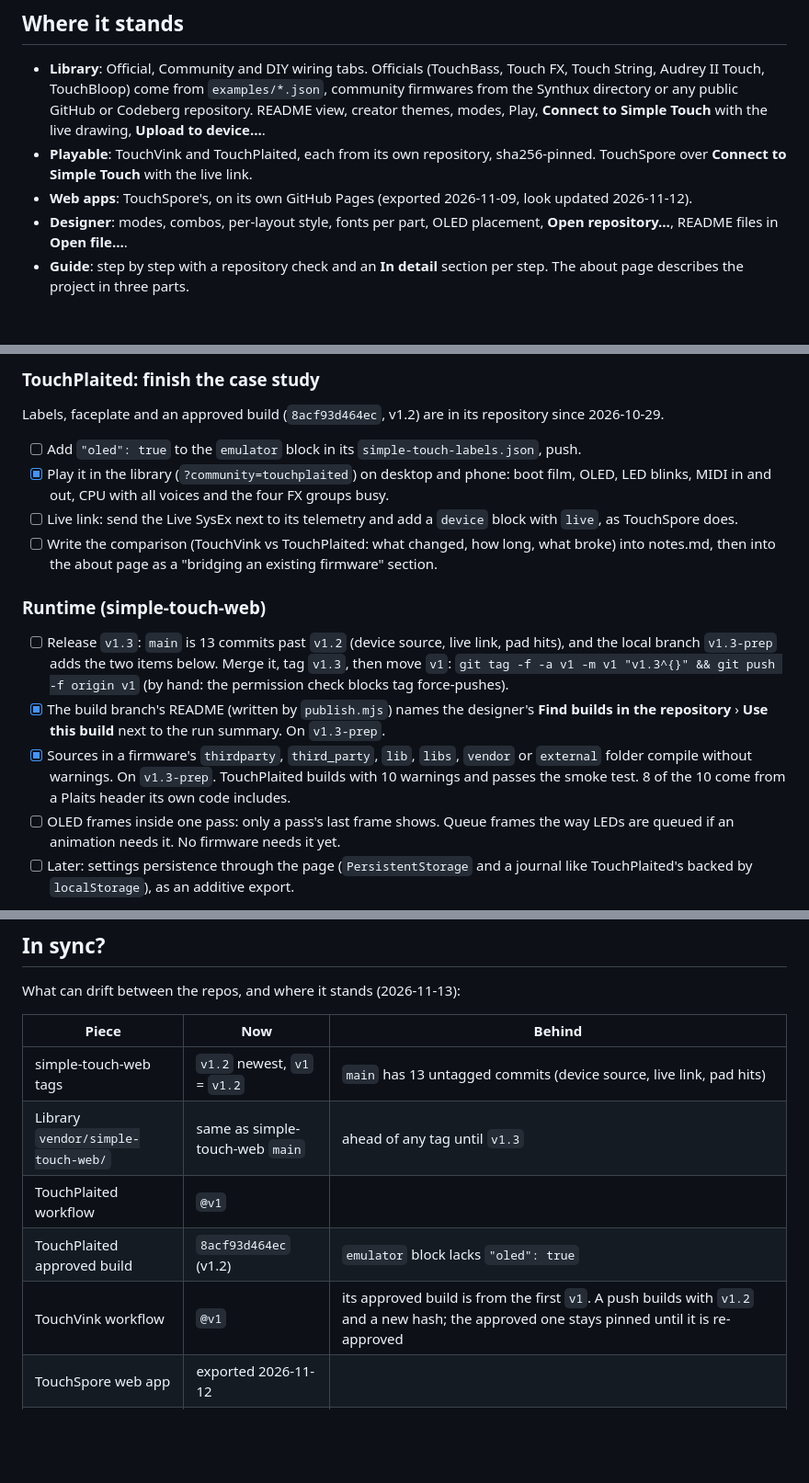
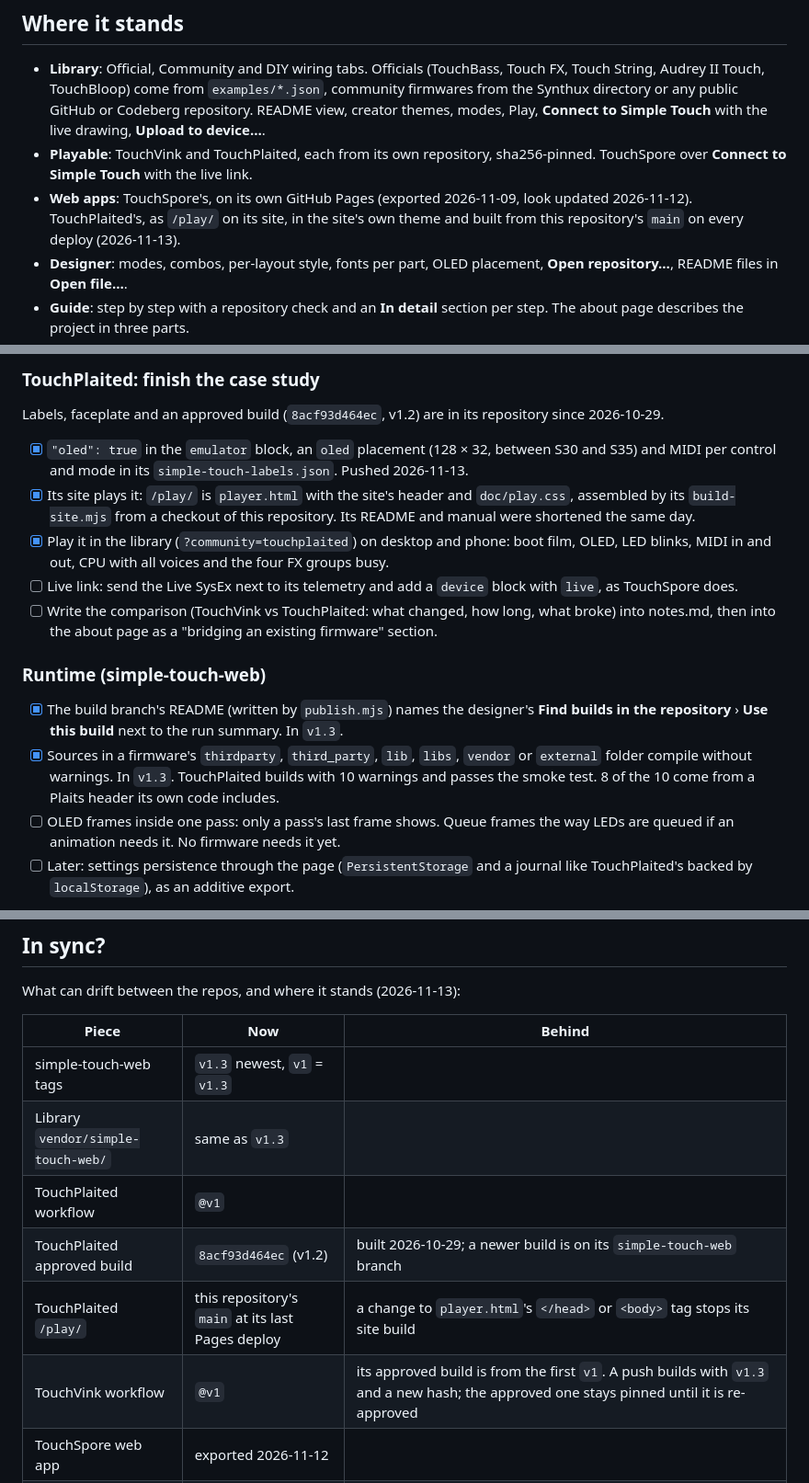
Before and after one commit to jonwaterschoot/simple-touch-labels, a Markdown page: ROADMAP.md, 3 parts joined by grey strips. Shown at 92% size. Rendered like a GitHub page; blank space fills up the shorter version.

Commit message:
Changed the roadmap: simple-touch-web v1.3 is released and v1 moved to it
Also TouchPlaited's oled flag and its /play/ page, from the working tree.

```diff
--- a/ROADMAP.md
+++ b/ROADMAP.md
@@ -8,7 +8,7 @@ Background, findings and the reasoning behind each step are in [notes.md](notes.
 
 - **Library**: Official, Community and DIY wiring tabs. Officials (TouchBass, Touch FX, Touch String, Audrey II Touch, TouchBloop) come from `examples/*.json`, community firmwares from the Synthux directory or any public GitHub or Codeberg repository. README view, creator themes, modes, Play, **Connect to Simple Touch** with the live drawing, **Upload to device…**.
 - **Playable**: TouchVink and TouchPlaited, each from its own repository, sha256-pinned. TouchSpore over **Connect to Simple Touch** with the live link.
-- **Web apps**: TouchSpore's, on its own GitHub Pages (exported 2026-11-09, look updated 2026-11-12).
+- **Web apps**: TouchSpore's, on its own GitHub Pages (exported 2026-11-09, look updated 2026-11-12). TouchPlaited's, as `/play/` on its site, in the site's own theme and built from this repository's `main` on every deploy (2026-11-13).
 - **Designer**: modes, combos, per-layout style, fonts per part, OLED placement, **Open repository…**, README files in **Open file…**.
 - **Guide**: step by step with a repository check and an **In detail** section per step. The about page describes the project in three parts.
 - **Synthux**: asked on Discord (2026-10-28; Fabio, Roey, Vlad). No answer yet.
@@ -33,16 +33,16 @@ While waiting, the DevTools check in notes.md (Synthux Lab) needs no answer from
 
 Labels, faceplate and an approved build (`8acf93d464ec`, v1.2) are in its repository since 2026-10-29.
 
-- [ ] Add `"oled": true` to the `emulator` block in its `simple-touch-labels.json`, push.
+- [x] `"oled": true` in the `emulator` block, an `oled` placement (128 × 32, between S30 and S35) and MIDI per control and mode in its `simple-touch-labels.json`. Pushed 2026-11-13.
+- [x] Its site plays it: `/play/` is `player.html` with the site's header and `doc/play.css`, assembled by its `build-site.mjs` from a checkout of this repository. Its README and manual were shortened the same day.
 - [x] Play it in the library (`?community=touchplaited`) on desktop and phone: boot film, OLED, LED blinks, MIDI in and out, CPU with all voices and the four FX groups busy.
 - [ ] Live link: send the Live SysEx next to its telemetry and add a `device` block with `live`, as TouchSpore does.
 - [ ] Write the comparison (TouchVink vs TouchPlaited: what changed, how long, what broke) into notes.md, then into the about page as a "bridging an existing firmware" section.
 
 ### Runtime (simple-touch-web)
 
-- [ ] Release `v1.3`: `main` is 13 commits past `v1.2` (device source, live link, pad hits), and the local branch `v1.3-prep` adds the two items below. Merge it, tag `v1.3`, then move `v1`: `git tag -f -a v1 -m v1 "v1.3^{}" && git push -f origin v1` (by hand: the permission check blocks tag force-pushes).
-- [x] The build branch's README (written by `publish.mjs`) names the designer's **Find builds in the repository** › **Use this build** next to the run summary. On `v1.3-prep`.
-- [x] Sources in a firmware's `thirdparty`, `third_party`, `lib`, `libs`, `vendor` or `external` folder compile without warnings. On `v1.3-prep`. TouchPlaited builds with 10 warnings and passes the smoke test. 8 of the 10 come from a Plaits header its own code includes.
+- [x] The build branch's README (written by `publish.mjs`) names the designer's **Find builds in the repository** › **Use this build** next to the run summary. In `v1.3`.
+- [x] Sources in a firmware's `thirdparty`, `third_party`, `lib`, `libs`, `vendor` or `external` folder compile without warnings. In `v1.3`. TouchPlaited builds with 10 warnings and passes the smoke test. 8 of the 10 come from a Plaits header its own code includes.
 - [ ] OLED frames inside one pass: only a pass's last frame shows. Queue frames the way LEDs are queued if an animation needs it. No firmware needs it yet.
 - [ ] Later: settings persistence through the page (`PersistentStorage` and a journal like TouchPlaited's backed by `localStorage`), as an additive export.
 
@@ -141,11 +141,12 @@ What can drift between the repos, and where it stands (2026-11-13):
 
 | Piece | Now | Behind |
 |---|---|---|
-| simple-touch-web tags | `v1.2` newest, `v1` = `v1.2` | `main` has 13 untagged commits (device source, live link, pad hits) |
-| Library `vendor/simple-touch-web/` | same as simple-touch-web `main` | ahead of any tag until `v1.3` |
+| simple-touch-web tags | `v1.3` newest, `v1` = `v1.3` | |
+| Library `vendor/simple-touch-web/` | same as `v1.3` | |
 | TouchPlaited workflow | `@v1` | |
-| TouchPlaited approved build | `8acf93d464ec` (v1.2) | `emulator` block lacks `"oled": true` |
-| TouchVink workflow | `@v1` | its approved build is from the first `v1`. A push builds with `v1.2` and a new hash; the approved one stays pinned until it is re-approved |
+| TouchPlaited approved build | `8acf93d464ec` (v1.2) | built 2026-10-29; a newer build is on its `simple-touch-web` branch |
+| TouchPlaited `/play/` | this repository's `main` at its last Pages deploy | a change to `player.html`'s `</head>` or `<body>` tag stops its site build |
+| TouchVink workflow | `@v1` | its approved build is from the first `v1`. A push builds with `v1.3` and a new hash; the approved one stays pinned until it is re-approved |
 | TouchSpore web app | exported 2026-11-12 | |
 | Web apps exported before 2026-11-09 | their own copy of `core.js` | a label file saved since then shows there without ALL CAPS, turns, `fpDesktop`, `fpLabels`, `design.fonts` or label `style`, and draws a `-` box for a hidden control. No **Upload to device…** and only the **Pad labels** toggle in full screen. Export again to fix |
 
```
Also changed, not shown: other parts of ROADMAP.md (+1 -0 lines).
